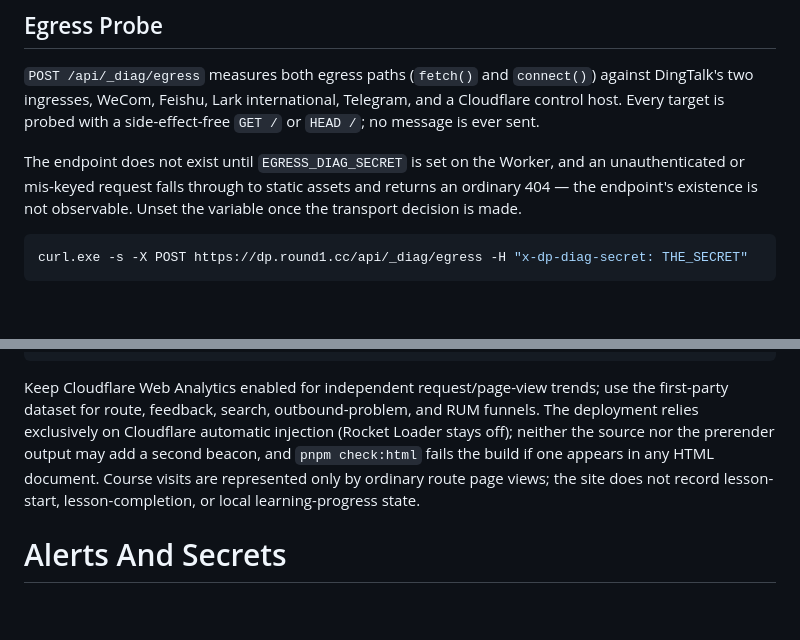
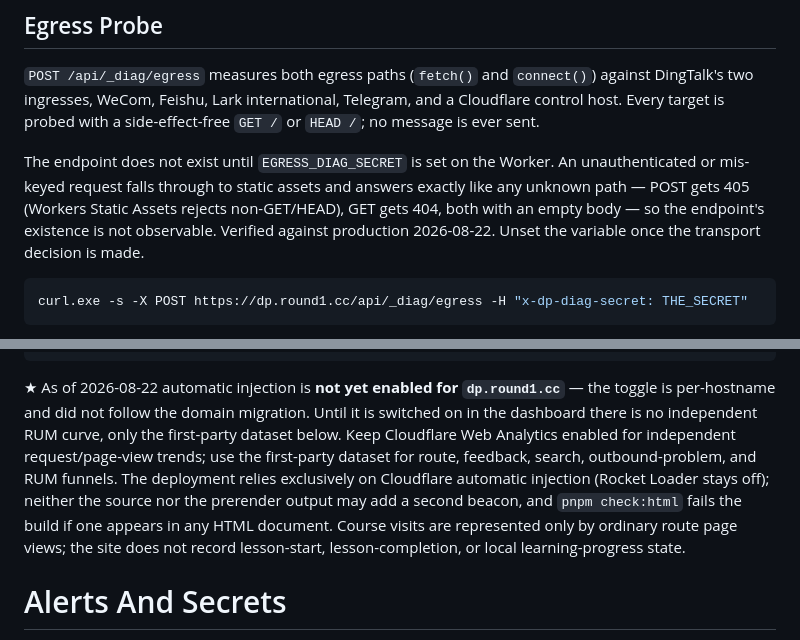
Before and after one commit to ShanireZ/DpMaster, a Markdown page: docs/operations/analytics.md, 2 parts joined by grey strips. Drawn GitHub-style; blank space fills up the shorter version.

````diff
--- a/docs/operations/analytics.md
+++ b/docs/operations/analytics.md
@@ -52,7 +52,7 @@ Whichever path wins, record the decision here and in `deploy.md`, and delete the
 
 `POST /api/_diag/egress` measures both egress paths (`fetch()` and `connect()`) against DingTalk's two ingresses, WeCom, Feishu, Lark international, Telegram, and a Cloudflare control host. Every target is probed with a side-effect-free `GET /` or `HEAD /`; no message is ever sent.
 
-The endpoint does not exist until `EGRESS_DIAG_SECRET` is set on the Worker, and an unauthenticated or mis-keyed request falls through to static assets and returns an ordinary 404 — the endpoint's existence is not observable. Unset the variable once the transport decision is made.
+The endpoint does not exist until `EGRESS_DIAG_SECRET` is set on the Worker. An unauthenticated or mis-keyed request falls through to static assets and answers exactly like any unknown path — POST gets 405 (Workers Static Assets rejects non-GET/HEAD), GET gets 404, both with an empty body — so the endpoint's existence is not observable. Verified against production 2026-08-22. Unset the variable once the transport decision is made.
 
 ```bash
 curl.exe -s -X POST https://dp.round1.cc/api/_diag/egress -H "x-dp-diag-secret: THE_SECRET"
@@ -100,7 +100,7 @@ GROUP BY path, metric
 ORDER BY metric, p75 DESC
 ```
 
-Keep Cloudflare Web Analytics enabled for independent request/page-view trends; use the first-party dataset for route, feedback, search, outbound-problem, and RUM funnels. The deployment relies exclusively on Cloudflare automatic injection (Rocket Loader stays off); neither the source nor the prerender output may add a second beacon, and `pnpm check:html` fails the build if one appears in any HTML document. Course visits are represented only by ordinary route page views; the site does not record lesson-start, lesson-completion, or local learning-progress state.
+★ As of 2026-08-22 automatic injection is **not yet enabled for `dp.round1.cc`** — the toggle is per-hostname and did not follow the domain migration. Until it is switched on in the dashboard there is no independent RUM curve, only the first-party dataset below. Keep Cloudflare Web Analytics enabled for independent request/page-view trends; use the first-party dataset for route, feedback, search, outbound-problem, and RUM funnels. The deployment relies exclusively on Cloudflare automatic injection (Rocket Loader stays off); neither the source nor the prerender output may add a second beacon, and `pnpm check:html` fails the build if one appears in any HTML document. Course visits are represented only by ordinary route page views; the site does not record lesson-start, lesson-completion, or local learning-progress state.
 
 # Alerts And Secrets
 
````
Also changed, not shown: deploy.md (+26 -1 lines).
